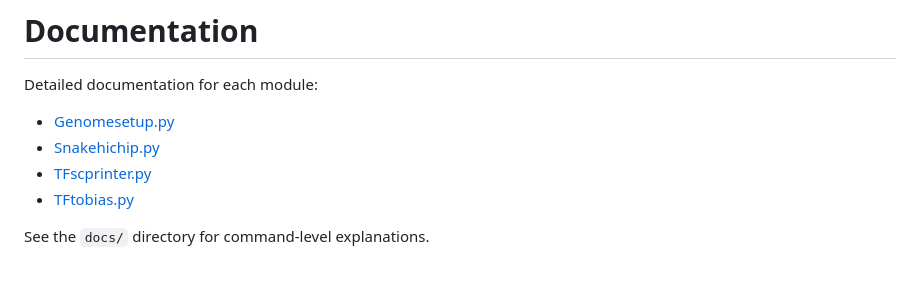
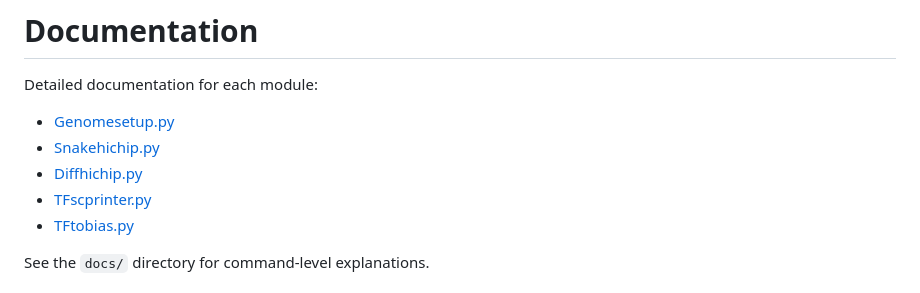
Before and after one commit to YidanSunResearchLab/SnakeHichipTF, a Markdown page: README.md, the part around the change. Drawn GitHub-style.

Commit message:
Diffhichip docs

```diff
--- a/README.md
+++ b/README.md
@@ -257,6 +257,7 @@ Detailed documentation for each module:
 
 - [Genomesetup.py](snakehichiptf/docs/Genomesetup.md)
 - [Snakehichip.py](snakehichiptf/docs/Snakehichip.md)
+- [Diffhichip.py](snakehichiptf/docs/Diffhichip.md)
 - [TFscprinter.py](snakehichiptf/docs/TFscprinter.md)
 - [TFtobias.py](snakehichiptf/docs/TFtobias.md)
 
```
Also changed, not shown: snakehichiptf/docs/Diffhichip.md (added, +164 -0 lines).
